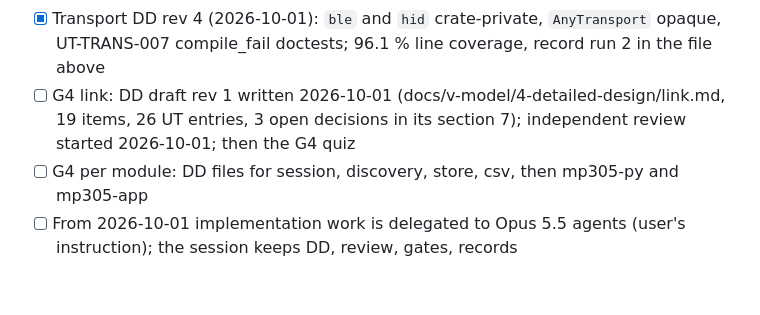
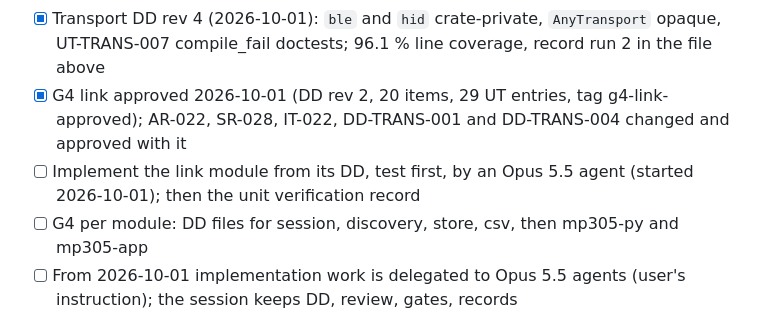
Before and after one commit to jihlenburg/mp305-remote, a Markdown page: TODO.md, the part around the change. Rendered like a GitHub page; blank space fills up the shorter version.

Commit message:
G4 link: set the link DD items and revision to approved; TODO updated (completes 1a49fef)

```diff
--- a/TODO.md
+++ b/TODO.md
@@ -67,10 +67,11 @@ Open and finished work, grouped by V-model phase. The process is described in
 - [x] Transport DD rev 4 (2026-10-01): `ble` and `hid` crate-private,
       `AnyTransport` opaque, UT-TRANS-007 compile_fail doctests; 96.1 %
       line coverage, record run 2 in the file above
-- [ ] G4 link: DD draft rev 1 written 2026-10-01
-      (docs/v-model/4-detailed-design/link.md, 19 items, 26 UT entries,
-      3 open decisions in its section 7); independent review started
-      2026-10-01; then the G4 quiz
+- [x] G4 link approved 2026-10-01 (DD rev 2, 20 items, 29 UT entries,
+      tag g4-link-approved); AR-022, SR-028, IT-022, DD-TRANS-001 and
+      DD-TRANS-004 changed and approved with it
+- [ ] Implement the link module from its DD, test first, by an Opus 5.5
+      agent (started 2026-10-01); then the unit verification record
 - [ ] G4 per module: DD files for session, discovery, store, csv, then
       mp305-py and mp305-app
 - [ ] From 2026-10-01 implementation work is delegated to Opus 5.5 agents
```
Also changed, not shown: docs/v-model/traceability.md (+20 -20 lines), 1 other file.
